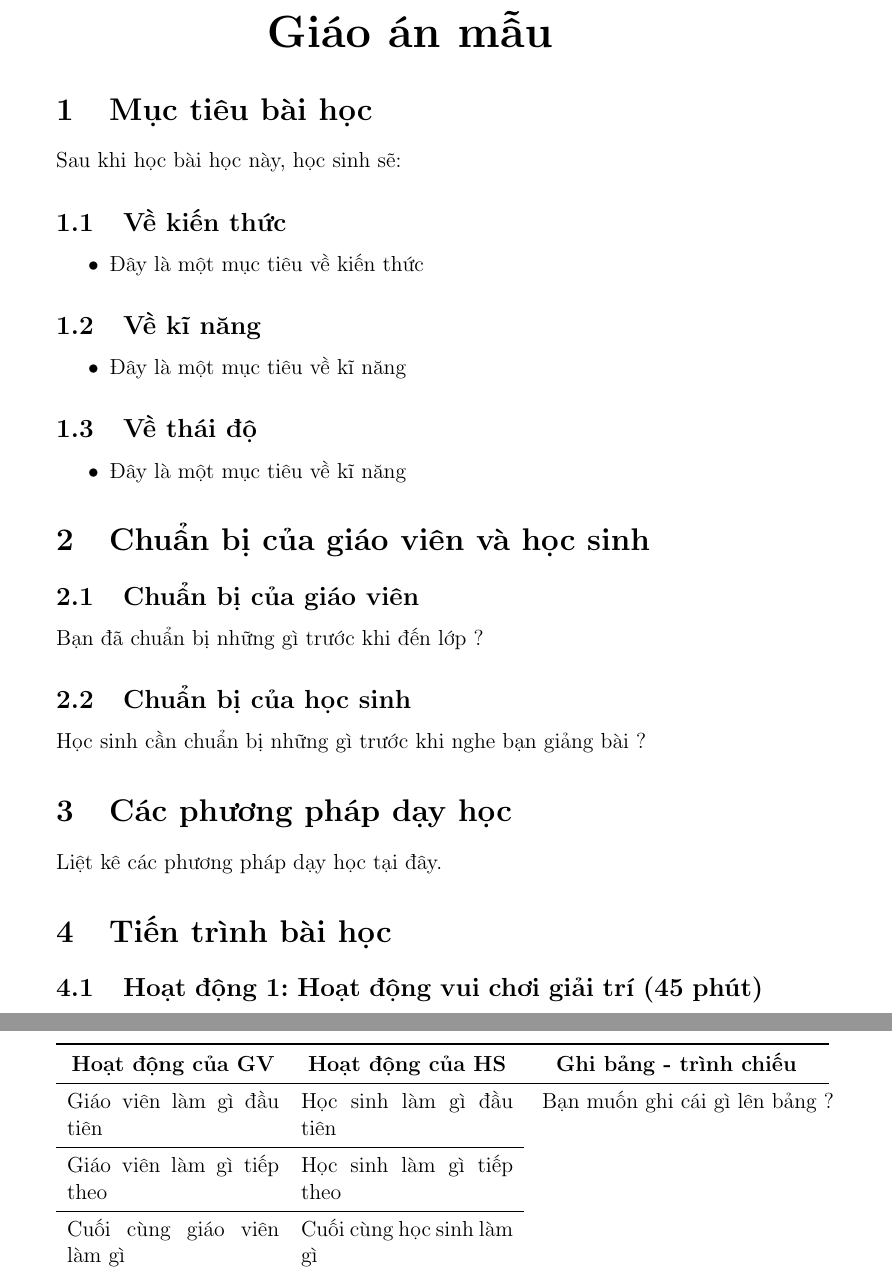
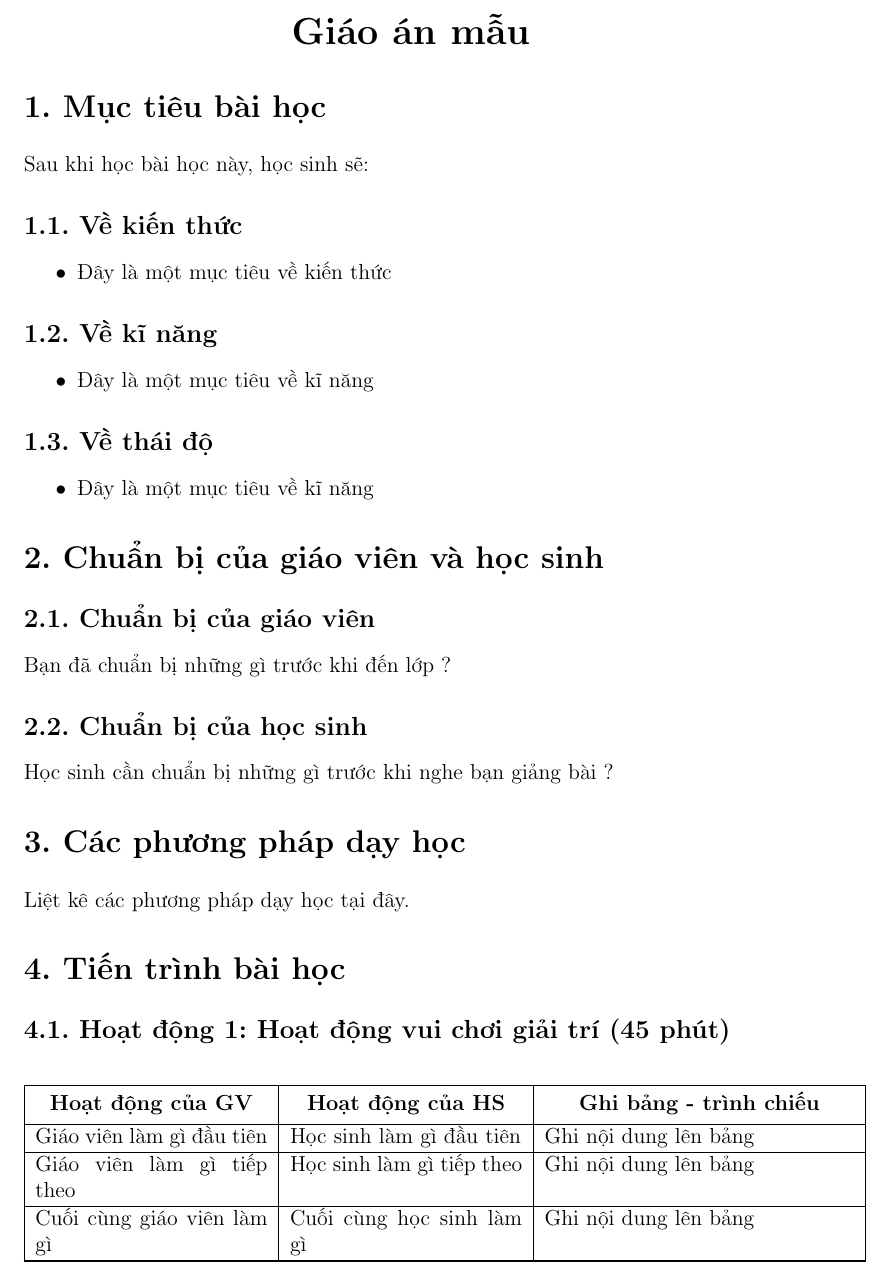
Before and after one commit to vungocbinh2009/latex-lesson-plan-template, a LaTeX document (giao-an.tex): two parts of pages 1 and 2 of 2 before the commit and part of the page after it, the two joined at a grey line, cut so that both start at the same text. Compiled offline with pdfLaTeX.

Commit message:
Sửa đổi lại mẫu giáo án latex

```diff
--- a/giao-an.tex
+++ b/giao-an.tex
@@ -10,11 +10,15 @@
 \usepackage{multirow}
 \usepackage{array}
 \usepackage{longtable}
-\newcommand*{\thead}[1]{\multicolumn{1}{c}{\bfseries #1}}
+\usepackage[left=3cm, right=3cm, top=2cm, bottom=3cm]{geometry}
+\usepackage{titlesec}
+\titlelabel{\thetitle. }
+\usepackage{makecell}
+\renewcommand\theadfont{\bfseries}
 \author{Vũ Ngọc Binh}
 \begin{document}
 	\begin{center}
-		\textbf{\huge Giáo án mẫu}
+		\textbf{\LARGE Giáo án mẫu}
 	\end{center}
 	\section{Mục tiêu bài học}
 	Sau khi học bài học này, học sinh sẽ:
@@ -39,33 +43,34 @@
 	Liệt kê các phương pháp dạy học tại đây.
 	\section{Tiến trình bài học}
 	\subsection{Hoạt động 1: Hoạt động vui chơi giải trí (45 phút)}
-	\begin{longtable}{ p{0.3\linewidth} p{0.3\linewidth} p{0.4\linewidth} }
-		\toprule
+	\begin{longtable}{ | p{0.3\linewidth} | p{0.3\linewidth} | p{0.4\linewidth} | }
+		\hline
+		\endfoot
+		\hline
 		\thead{Hoạt động của GV}
 		&
 		\thead{Hoạt động của HS}
 		&
 		\thead{Ghi bảng - trình chiếu}
-		\\ \midrule
+		\\ \hline
 		\endhead
 		Giáo viên làm gì đầu tiên
 		&
 		Học sinh làm gì đầu tiên
 		&
-		% Tham số thử 3 của multirow luôn là *
-		\multirow[t]{3}{*}{
-			Bạn muốn ghi cái gì lên bảng ?
-		}
-		\\ \cmidrule{1-2}
+		Ghi nội dung lên bảng
+		\\ \hline
 		Giáo viên làm gì tiếp theo
 		&
 		Học sinh làm gì tiếp theo
 		&
-		\\ \cmidrule{1-2}
+		Ghi nội dung lên bảng
+		\\ \hline
 		Cuối cùng giáo viên làm gì
 		&
 		Cuối cùng học sinh làm gì
 		&
-		\\ \bottomrule
+		Ghi nội dung lên bảng
+		\\ \hline
 	\end{longtable}
 \end{document}
```
